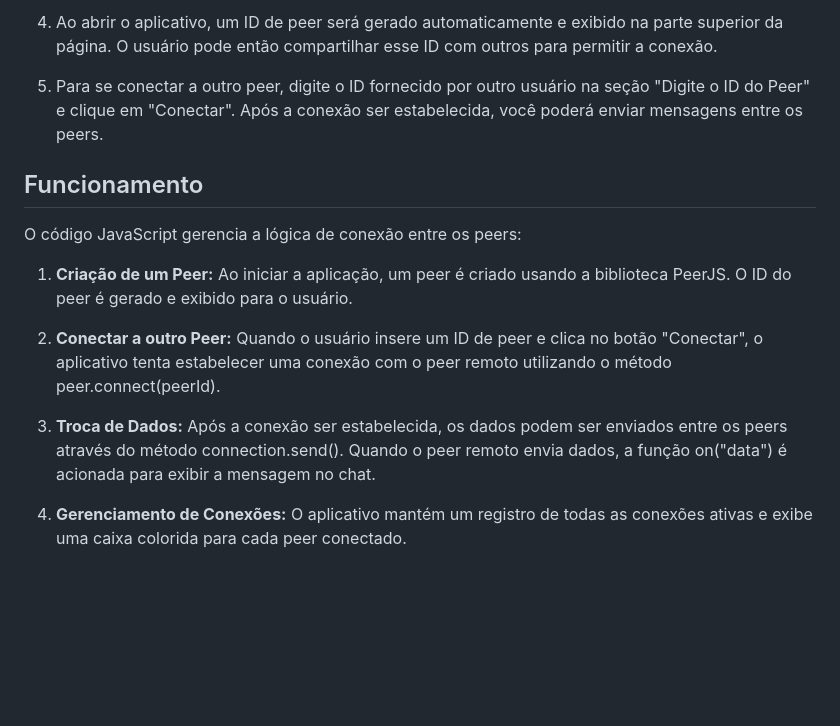
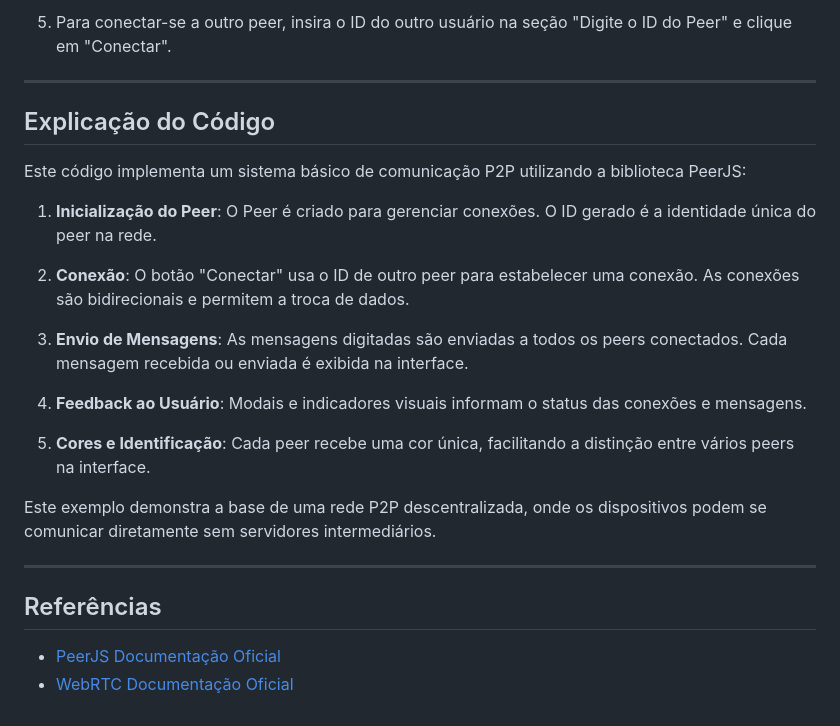
Before and after one commit to michelleGomes85/PeerTalk, a Markdown page: README.md, the part around the change printed below. Drawn GitHub-style; blank space fills up the shorter version.

```diff
--- a/README.md
+++ b/README.md
@@ -53,16 +71,27 @@ Antes de rodar o projeto, é necessário ter um navegador web moderno que suport
 
-4. Ao abrir o aplicativo, um ID de peer será gerado automaticamente e exibido na parte superior da página. O usuário pode então compartilhar esse ID com outros para permitir a conexão.
+5. Para conectar-se a outro peer, insira o ID do outro usuário na seção "Digite o ID do Peer" e clique em "Conectar".
 
-4. Para se conectar a outro peer, digite o ID fornecido por outro usuário na seção "Digite o ID do Peer" e clique em "Conectar". Após a conexão ser estabelecida, você poderá enviar mensagens entre os peers.
+---
 
-## Funcionamento
+## Explicação do Código
 
-O código JavaScript gerencia a lógica de conexão entre os peers:
+Este código implementa um sistema básico de comunicação P2P utilizando a biblioteca PeerJS:
 
-1. **Criação de um Peer:** Ao iniciar a aplicação, um peer é criado usando a biblioteca PeerJS. O ID do peer é gerado e exibido para o usuário.
+1. **Inicialização do Peer**: O Peer é criado para gerenciar conexões. O ID gerado é a identidade única do peer na rede.
 
-2. **Conectar a outro Peer:** Quando o usuário insere um ID de peer e clica no botão "Conectar", o aplicativo tenta estabelecer uma conexão com o peer remoto utilizando o método peer.connect(peerId).
+2. **Conexão**: O botão "Conectar" usa o ID de outro peer para estabelecer uma conexão. As conexões são bidirecionais e permitem a troca de dados.
 
-3. **Troca de Dados:** Após a conexão ser estabelecida, os dados podem ser enviados entre os peers através do método connection.send(). Quando o peer remoto envia dados, a função on("data") é acionada para exibir a mensagem no chat.
+3. **Envio de Mensagens**: As mensagens digitadas são enviadas a todos os peers conectados. Cada mensagem recebida ou enviada é exibida na interface.
 
-4. **Gerenciamento de Conexões:** O aplicativo mantém um registro de todas as conexões ativas e exibe uma caixa colorida para cada peer conectado.
+4. **Feedback ao Usuário**: Modais e indicadores visuais informam o status das conexões e mensagens.
+
+5. **Cores e Identificação**: Cada peer recebe uma cor única, facilitando a distinção entre vários peers na interface.
+
+Este exemplo demonstra a base de uma rede P2P descentralizada, onde os dispositivos podem se comunicar diretamente sem servidores intermediários.
+
+---
+
+## Referências
+
+- [PeerJS Documentação Oficial](https://peerjs.com/)
+- [WebRTC Documentação Oficial](https://webrtc.org/)
```
Also changed, not shown: other parts of README.md (+39 -21 lines).
